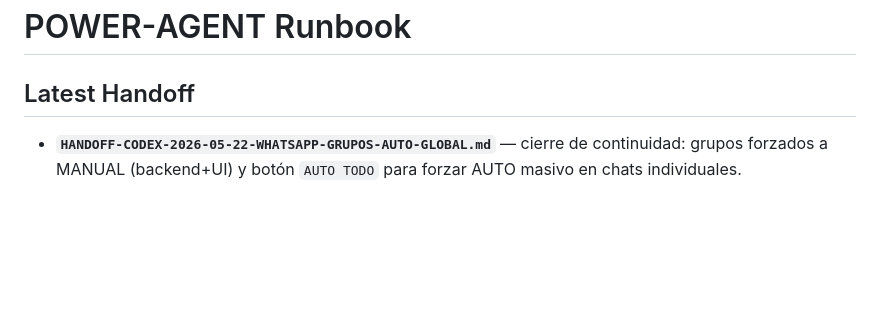
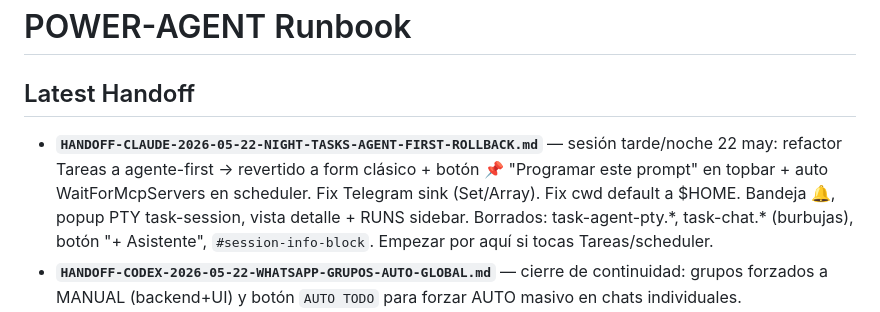
Before and after one commit to aprelmah/claude-electron, a Markdown page: CLAUDE.md, the part around the change. Drawn GitHub-style; blank space fills up the shorter version.

Commit message:
docs(handoff): night session — tasks agent-first rollback + 📌 button + auto WaitForMcpServers

```diff
--- a/CLAUDE.md
+++ b/CLAUDE.md
@@ -1,6 +1,7 @@
 # POWER-AGENT Runbook
 
 ## Latest Handoff
+- **`HANDOFF-CLAUDE-2026-05-22-NIGHT-TASKS-AGENT-FIRST-ROLLBACK.md`** — sesión tarde/noche 22 may: refactor Tareas a agente-first → revertido a form clásico + botón 📌 "Programar este prompt" en topbar + auto WaitForMcpServers en scheduler. Fix Telegram sink (Set/Array). Fix cwd default a $HOME. Bandeja 🔔, popup PTY task-session, vista detalle + RUNS sidebar. Borrados: task-agent-pty.\*, task-chat.\* (burbujas), botón "+ Asistente", `#session-info-block`. Empezar por aquí si tocas Tareas/scheduler.
 - **`HANDOFF-CODEX-2026-05-22-WHATSAPP-GRUPOS-AUTO-GLOBAL.md`** — cierre de continuidad: grupos forzados a MANUAL (backend+UI) y botón `AUTO TODO` para forzar AUTO masivo en chats individuales.
 - **`HANDOFF-CODEX-2026-05-22-WHATSAPP-PANEL-CONTINUIDAD-FINAL.md`** — continuidad final WhatsApp (STOP/START bridge estable sin refresh manual, QR modal con polling+reintento, descarga de media desde visor y fix de race: auto-reply global OFF invalida colas pendientes + apaga typing UI).
 - **`HANDOFF-CLAUDE-2026-05-22-OLA1-2-RELEASE-1.3.0.md`** — RELEASE ACTUAL (1.3.0). Ola 1 + Ola 2 + post-fixes: Electron 32 LTS, main.js modularizado a 34 módulos en `main/`, WhatsApp bridge con auth token, sesiones Codex en LAN, hot session switch, drag&drop con webUtils. Tag `release-1.3.0-2026-05-22`. Empezar SIEMPRE por este archivo.
```
Also changed, not shown: HANDOFF-CLAUDE-2026-05-22-NIGHT-TASKS-AGENT-FIRST-ROLLBACK.md (added, +253 -0 lines).
